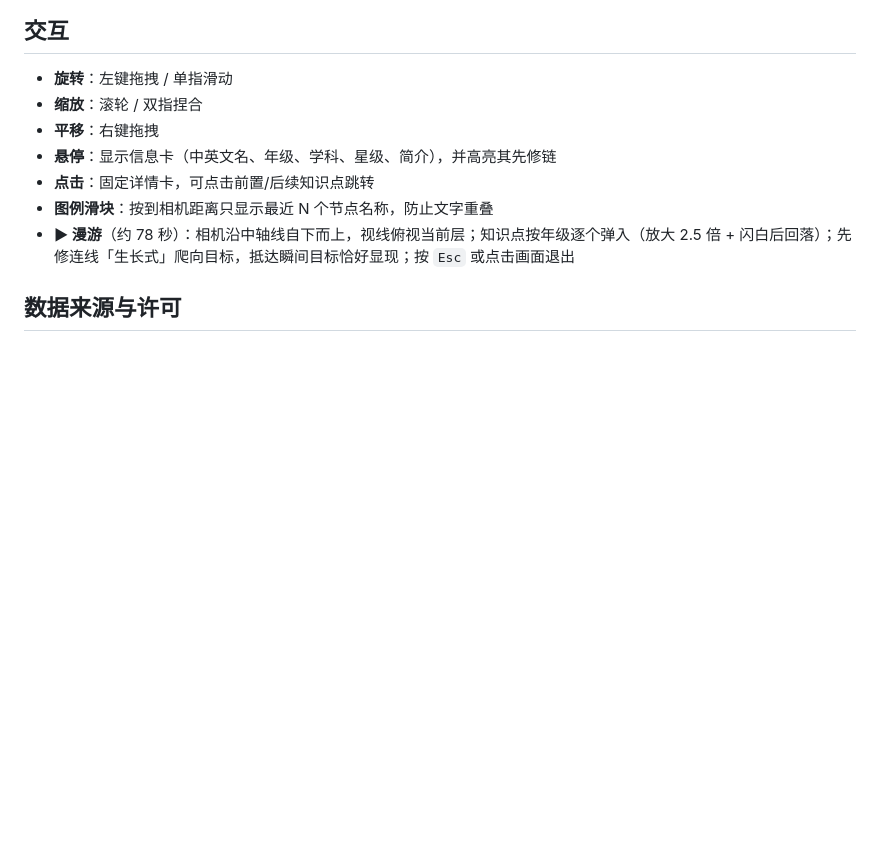
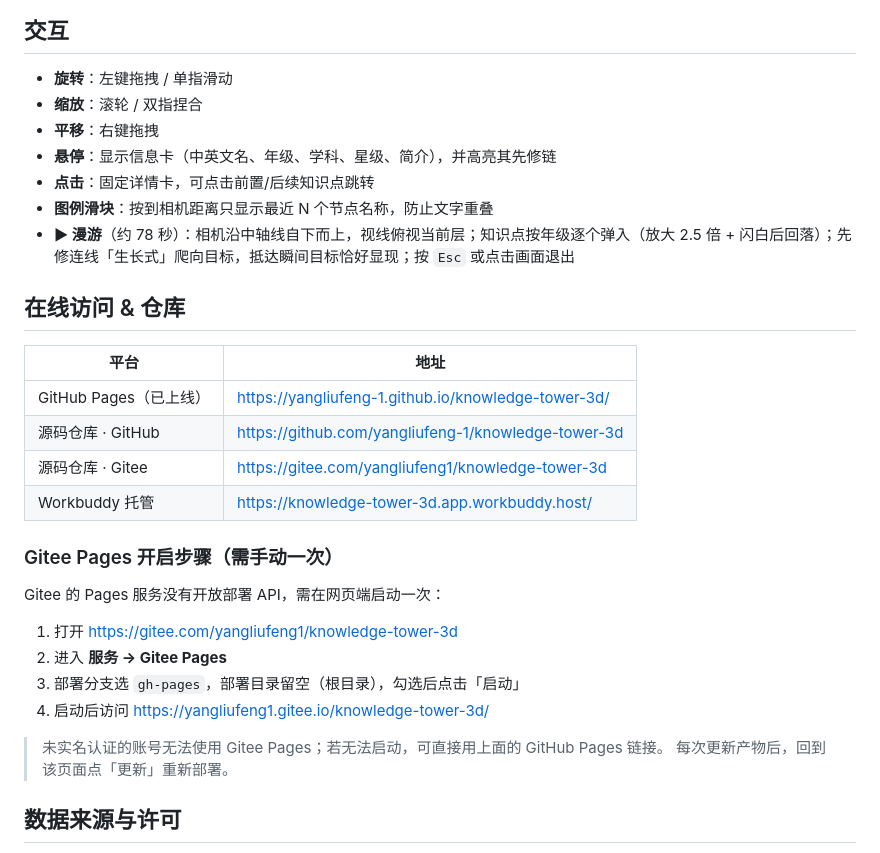
Before and after one commit to yangliufeng-1/knowledge-tower-3d, a Markdown page: README.md, the part around the change. Rendered like a GitHub page; blank space fills up the shorter version.

Commit message:
docs: 补充 Gitee/GitHub 仓库与 Pages 开启说明

```diff
--- a/README.md
+++ b/README.md
@@ -97,6 +97,27 @@ scripts/
 - **图例滑块**：按到相机距离只显示最近 N 个节点名称，防止文字重叠
 - **▶ 漫游**（约 78 秒）：相机沿中轴线自下而上，视线俯视当前层；知识点按年级逐个弹入（放大 2.5 倍 + 闪白后回落）；先修连线「生长式」爬向目标，抵达瞬间目标恰好显现；按 `Esc` 或点击画面退出
 
+## 在线访问 & 仓库
+
+| 平台 | 地址 |
+|---|---|
+| GitHub Pages（已上线） | https://yangliufeng-1.github.io/knowledge-tower-3d/ |
+| 源码仓库 · GitHub | https://github.com/yangliufeng-1/knowledge-tower-3d |
+| 源码仓库 · Gitee | https://gitee.com/yangliufeng1/knowledge-tower-3d |
+| Workbuddy 托管 | https://knowledge-tower-3d.app.workbuddy.host/ |
+
+### Gitee Pages 开启步骤（需手动一次）
+
+Gitee 的 Pages 服务没有开放部署 API，需在网页端启动一次：
+
+1. 打开 https://gitee.com/yangliufeng1/knowledge-tower-3d
+2. 进入 **服务 → Gitee Pages**
+3. 部署分支选 `gh-pages`，部署目录留空（根目录），勾选后点击「启动」
+4. 启动后访问 https://yangliufeng1.gitee.io/knowledge-tower-3d/
+
+> 未实名认证的账号无法使用 Gitee Pages；若无法启动，可直接用上面的 GitHub Pages 链接。
+> 每次更新产物后，回到该页面点「更新」重新部署。
+
 ## 数据来源与许可
 
 - 知识点数据（470 项、456 条先修关系）来自策展式教育索引，**定位为学习路径参考，而非权威教学大纲**
```
